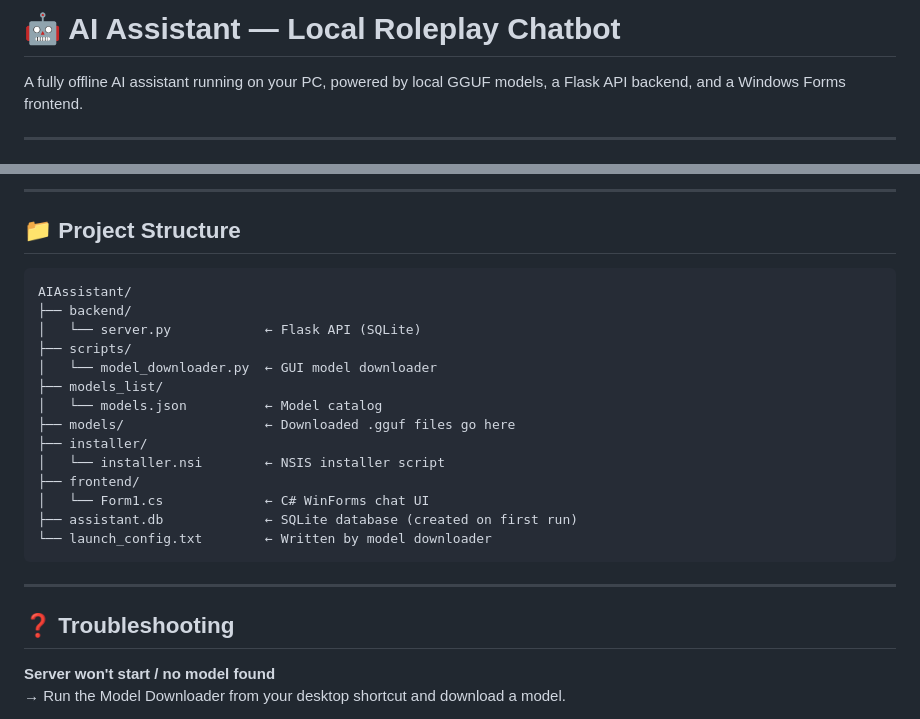
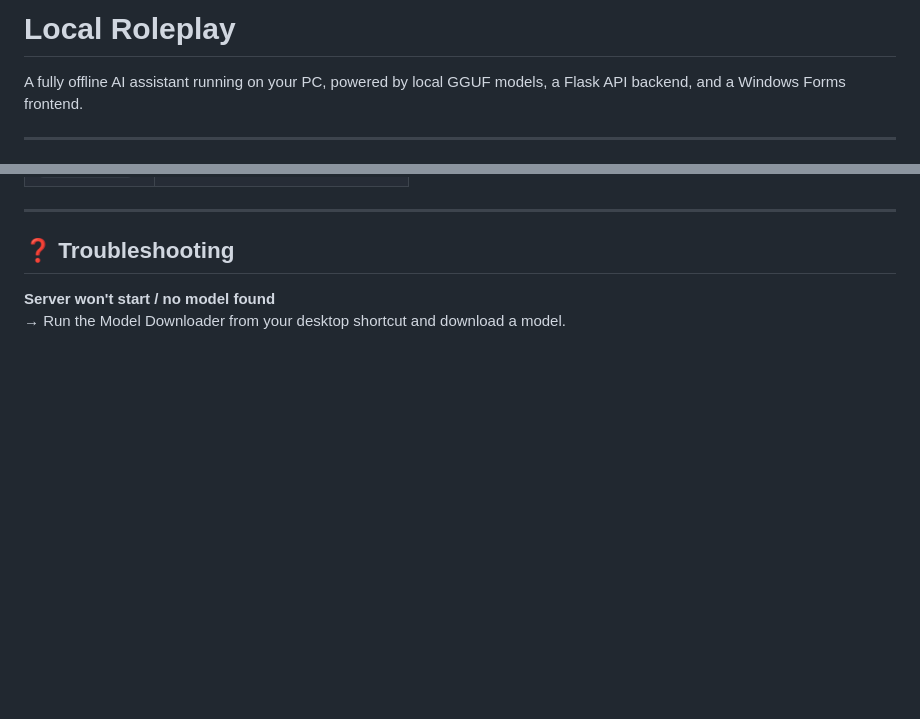
Before and after one commit to dinethdddd643-max/assistant, a Markdown page: README.md, 2 parts joined by grey strips. Rendered like a GitHub page; blank space fills up the shorter version.

````diff
--- a/README.md
+++ b/README.md
@@ -1,4 +1,4 @@
-# 🤖 AI Assistant — Local Roleplay Chatbot
+# Local Roleplay
 
 A fully offline AI assistant running on your PC, powered by local GGUF models, a Flask API backend, and a Windows Forms frontend.
 
@@ -153,24 +97,3 @@ This produces `AIAssistant_Setup.exe`.
----
-
-## 📁 Project Structure
-
-```
-AIAssistant/
-├── backend/
-│   └── server.py            ← Flask API (SQLite)
-├── scripts/
-│   └── model_downloader.py  ← GUI model downloader
-├── models_list/
-│   └── models.json          ← Model catalog
-├── models/                  ← Downloaded .gguf files go here
-├── installer/
-│   └── installer.nsi        ← NSIS installer script
-├── frontend/
-│   └── Form1.cs             ← C# WinForms chat UI
-├── assistant.db             ← SQLite database (created on first run)
-└── launch_config.txt        ← Written by model downloader
-```
-
 ---
 
 ## ❓ Troubleshooting
````
Also changed, not shown: other parts of README.md (+0 -56 lines).
